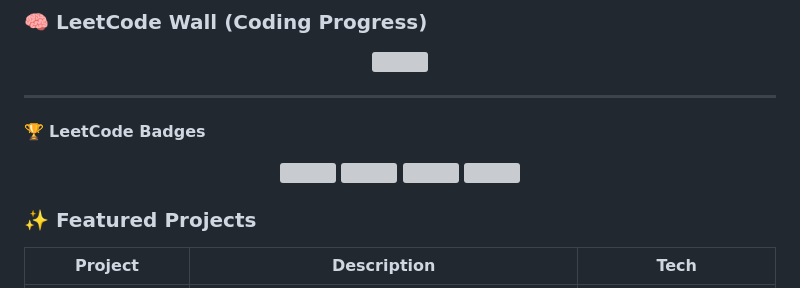
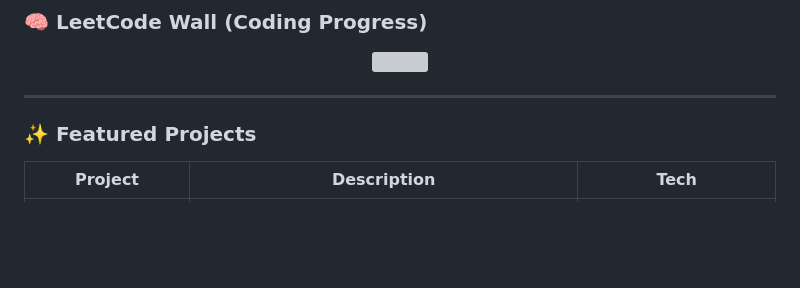
Before and after one commit to DevCoder-247/DevCoder-247, a Markdown page: README.md, the part around the change. Rendered like a GitHub page; blank space fills up the shorter version; grey boxes are pictures that could not be loaded.

Commit message:
Remove LeetCode Badges from README
Removed LeetCode badges section from README.

```diff
--- a/README.md
+++ b/README.md
@@ -63,19 +63,14 @@ GitHub
 
 ---
 
-🏆 **LeetCode Badges**
-
-<p align="center">
+<!-- <p align="center">
   <a href="https://leetcode.com/u/DevCoder-247/">
     <img src="lg250.png" width="90" style="border-radius: 12px; filter: grayscale(100%); transition: 0.3s; margin: 0 10px;" />
     <img src="lg2550.png" width="90" style="border-radius: 12px; filter: grayscale(100%); transition: 0.3s; margin: 0 10px;" />
     <img src="lg25100.png" width="90" style="border-radius: 12px; filter: grayscale(100%); transition: 0.3s; margin: 0 10px;" />
     <img src="lg200.png" width="90" style="border-radius: 12px; filter: grayscale(100%); transition: 0.3s; margin: 0 10px;" />
   </a>
-</p>
-
-
-
+</p> -->
 
 ### ✨ Featured Projects
 
```
